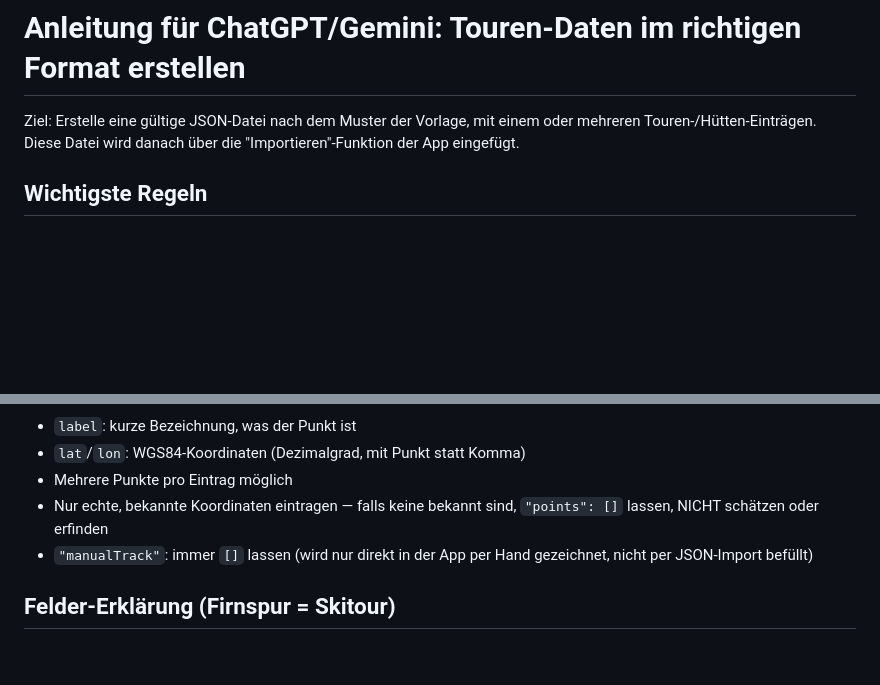
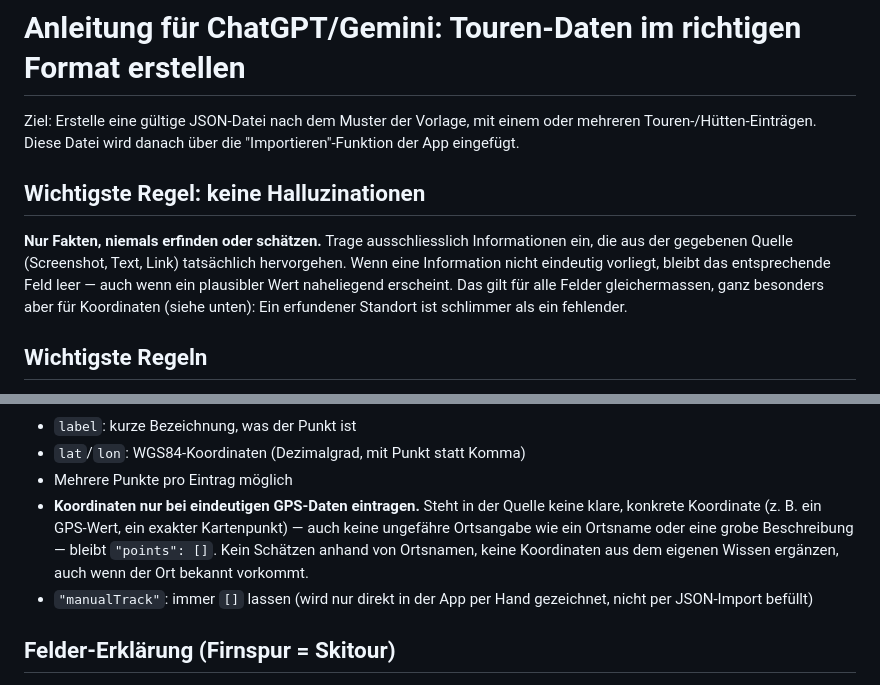
Before and after one commit to domepfa/Firnspur, a Markdown page: vorlage/anleitung-fuer-chatgpt.md, 2 parts joined by grey strips. Drawn GitHub-style; blank space fills up the shorter version.

```diff
--- a/vorlage/anleitung-fuer-chatgpt.md
+++ b/vorlage/anleitung-fuer-chatgpt.md
@@ -3,6 +3,15 @@
 Ziel: Erstelle eine gültige JSON-Datei nach dem Muster der Vorlage, mit einem oder
 mehreren Touren-/Hütten-Einträgen. Diese Datei wird danach über die
 "Importieren"-Funktion der App eingefügt.
+
+## Wichtigste Regel: keine Halluzinationen
+
+**Nur Fakten, niemals erfinden oder schätzen.** Trage ausschliesslich Informationen
+ein, die aus der gegebenen Quelle (Screenshot, Text, Link) tatsächlich
+hervorgehen. Wenn eine Information nicht eindeutig vorliegt, bleibt das
+entsprechende Feld leer — auch wenn ein plausibler Wert naheliegend erscheint.
+Das gilt für alle Felder gleichermassen, ganz besonders aber für Koordinaten
+(siehe unten): Ein erfundener Standort ist schlimmer als ein fehlender.
 
 ## Wichtigste Regeln
 
@@ -33,8 +42,11 @@ Kartenpunkten, z. B. Parkplatz, Bushaltestelle, Ausgangspunkt, Hütte selbst.
 - `label`: kurze Bezeichnung, was der Punkt ist
 - `lat`/`lon`: WGS84-Koordinaten (Dezimalgrad, mit Punkt statt Komma)
 - Mehrere Punkte pro Eintrag möglich
-- Nur echte, bekannte Koordinaten eintragen — falls keine bekannt sind, `"points": []`
-  lassen, NICHT schätzen oder erfinden
+- **Koordinaten nur bei eindeutigen GPS-Daten eintragen.** Steht in der Quelle keine
+  klare, konkrete Koordinate (z. B. ein GPS-Wert, ein exakter Kartenpunkt) — auch
+  keine ungefähre Ortsangabe wie ein Ortsname oder eine grobe Beschreibung —
+  bleibt `"points": []`. Kein Schätzen anhand von Ortsnamen, keine Koordinaten
+  aus dem eigenen Wissen ergänzen, auch wenn der Ort bekannt vorkommt.
 - `"manualTrack"`: immer `[]` lassen (wird nur direkt in der App per Hand
   gezeichnet, nicht per JSON-Import befüllt)
 
```
